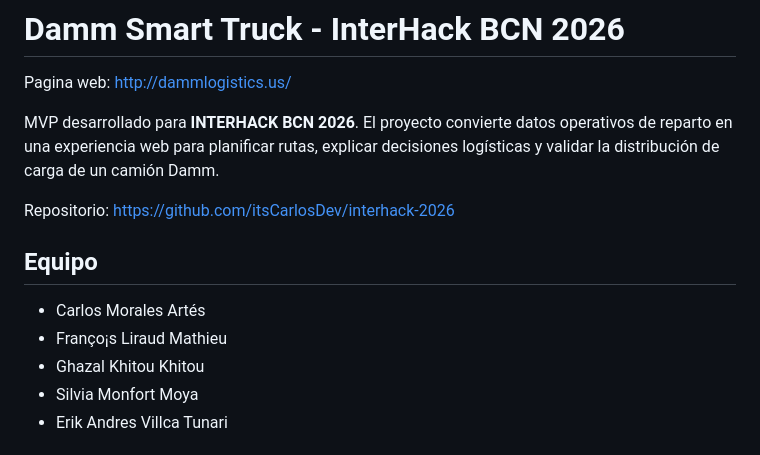
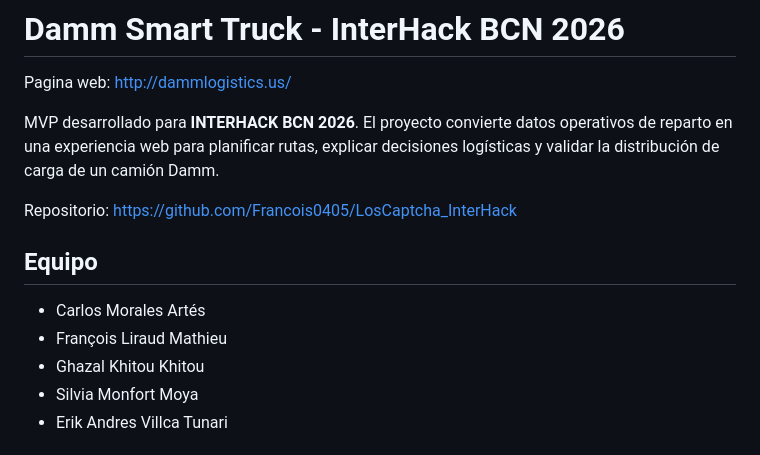
Before and after one commit to Francois0405/LosCaptcha_InterHack, a Markdown page: README.md, the part around the change. GitHub-like rendering.

```diff
--- a/README.md
+++ b/README.md
@@ -4,12 +4,12 @@ Pagina web: http://dammlogistics.us/
 
 MVP desarrollado para **INTERHACK BCN 2026**. El proyecto convierte datos operativos de reparto en una experiencia web para planificar rutas, explicar decisiones logísticas y validar la distribución de carga de un camión Damm.
 
-Repositorio: https://github.com/itsCarlosDev/interhack-2026
+Repositorio: https://github.com/Francois0405/LosCaptcha_InterHack
 
 ## Equipo
 
 - Carlos Morales Artés
-- Franço¡s Liraud Mathieu
+- François Liraud Mathieu
 - Ghazal Khitou Khitou
 - Silvia Monfort Moya
 - Erik Andres Villca Tunari
```
